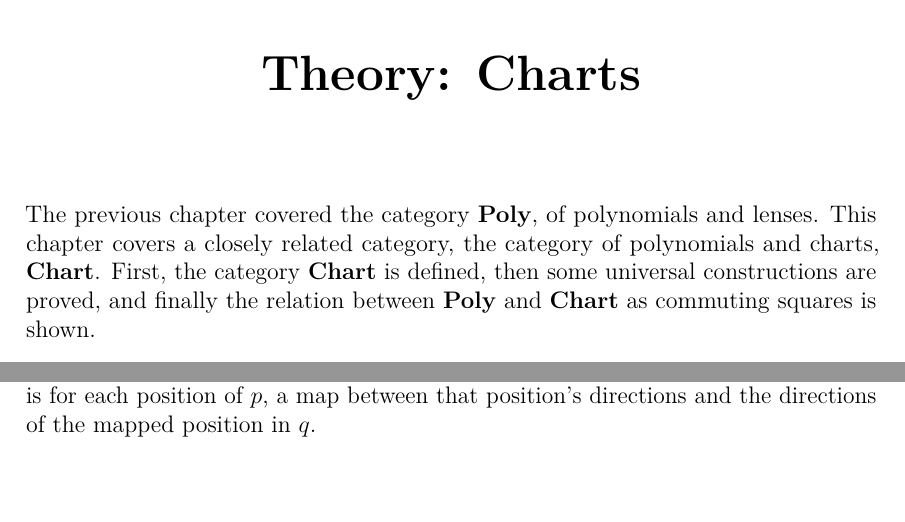
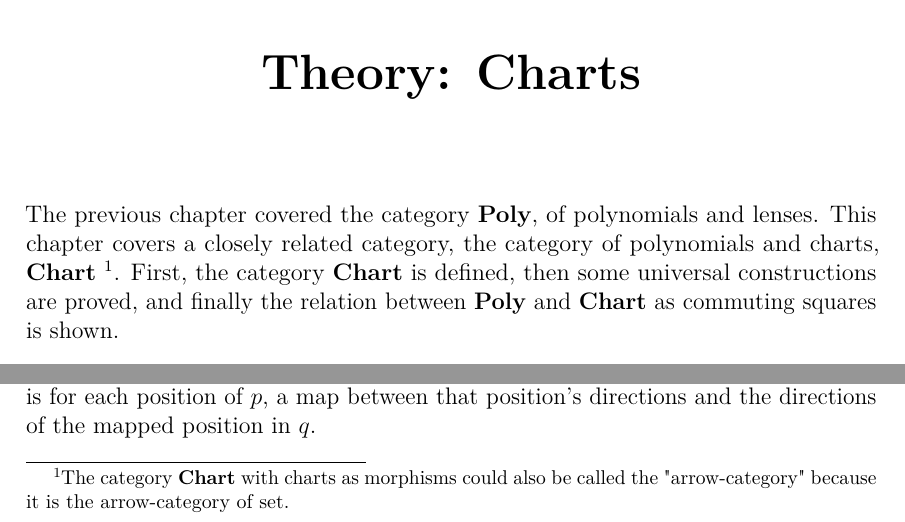
Before and after one commit to amuricys/polynomial-functors, a LaTeX thesis (thesis_text/Main.tex, which reads thesis_text/include/TheoryCharts.tex): two parts of page 45 of 100, joined at a grey line, cut so that both start at the same text, the shorter picture padded with empty space. Compiled offline with pdfLaTeX.

Commit message:
Add foonote that charts can be named another name

```diff
--- a/thesis_text/include/TheoryCharts.tex
+++ b/thesis_text/include/TheoryCharts.tex
@@ -1,5 +1,7 @@
 \chapter{Theory: Charts}\label{chapter:charts}
-The previous chapter covered the category \textbf{Poly}, of polynomials and lenses. This chapter covers a closely related category, the category of polynomials and charts, \textbf{Chart}. First, the category \textbf{Chart} is defined, then some universal constructions are proved, and finally the relation between \textbf{Poly} and \textbf{Chart} as commuting squares is shown.
+The previous chapter covered the category \textbf{Poly}, of polynomials and lenses. This chapter covers a closely related category, the category of polynomials and charts, \textbf{Chart}
+\footnote{The category \textbf{Chart} with charts as morphisms could also be called the "arrow-category" because it is the arrow-category of set.}.
+First, the category \textbf{Chart} is defined, then some universal constructions are proved, and finally the relation between \textbf{Poly} and \textbf{Chart} as commuting squares is shown.
 
 \section{The category \textbf{Chart}}
 The objects of \textbf{Chart} are exactly the same as \textbf{Poly}: polynomial functors. What differs are the arrows.
```
